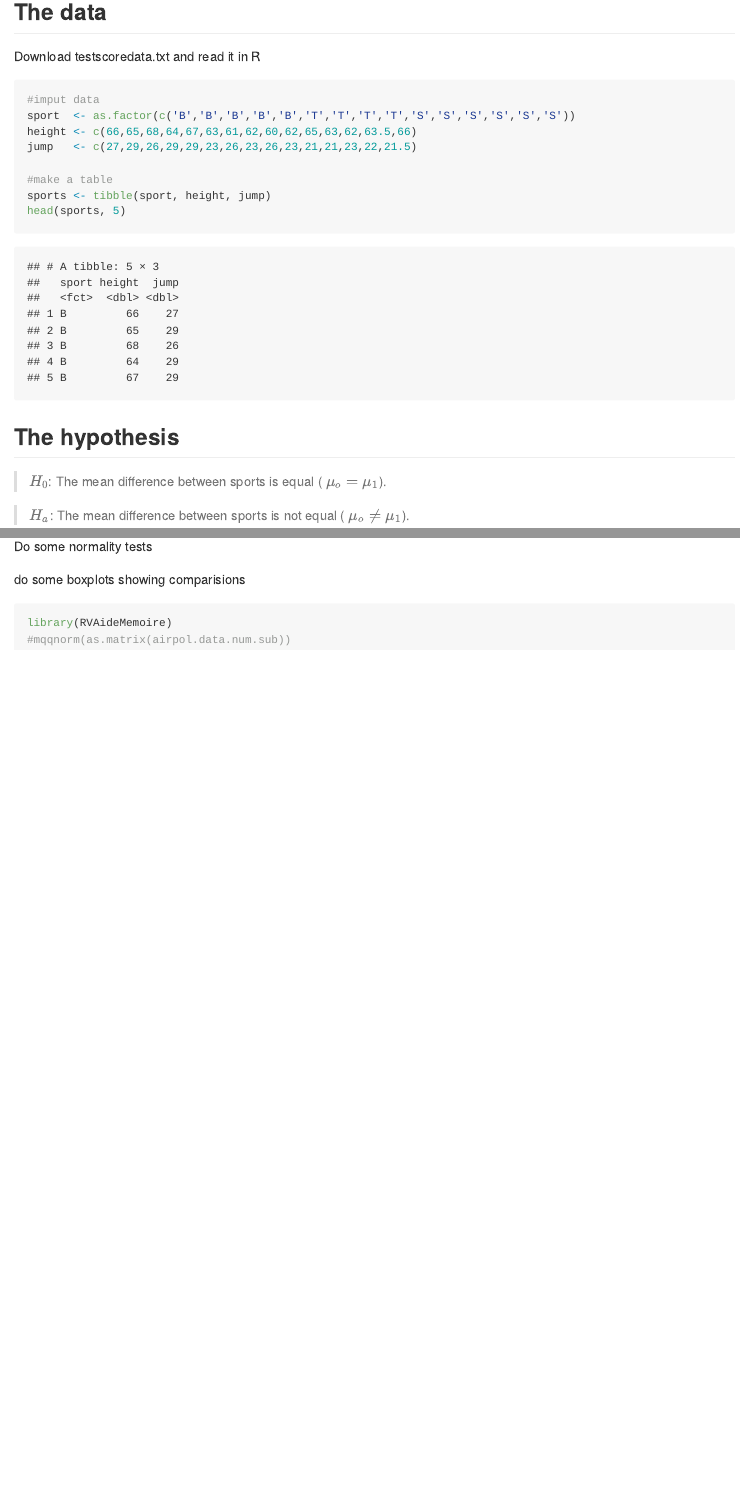
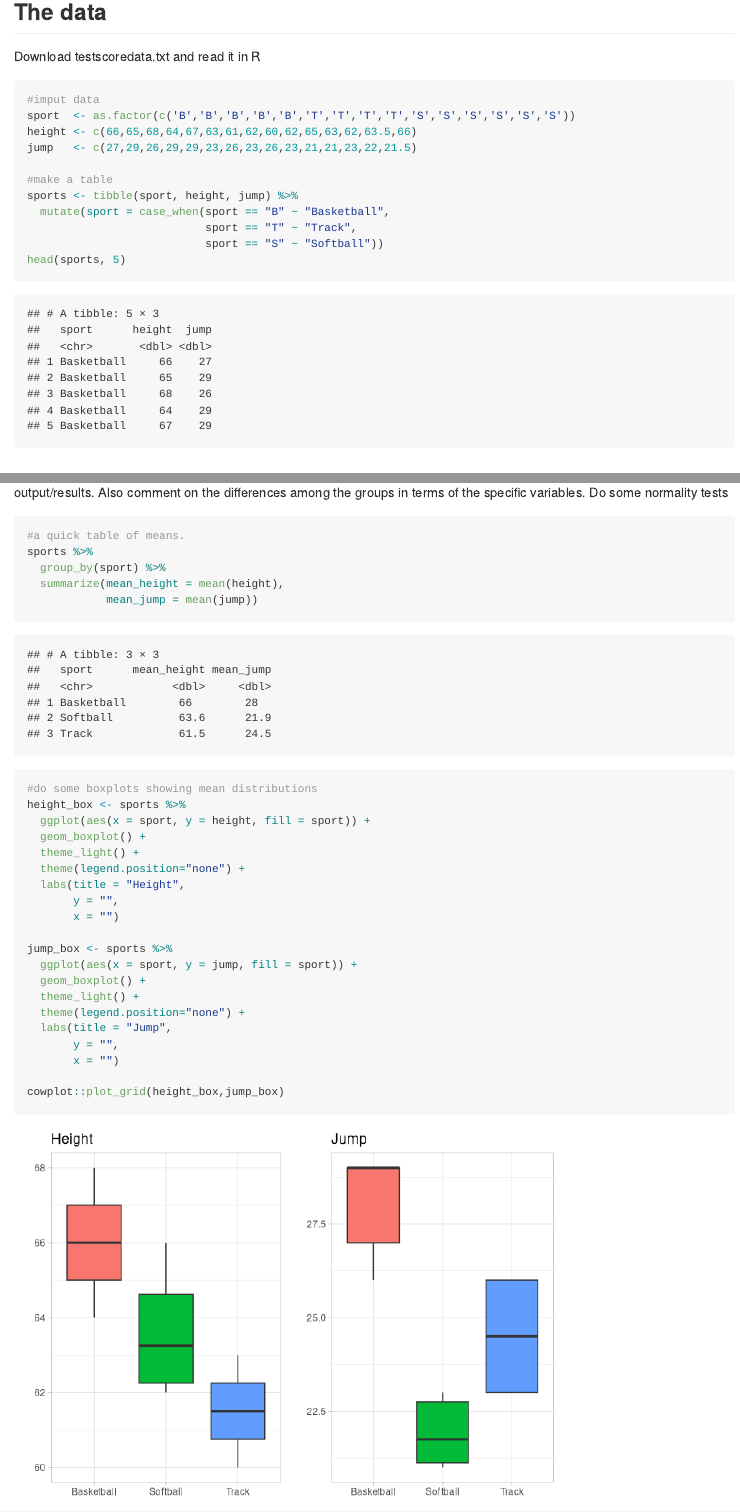
Before and after one commit to jasongrahn/da410_hw, an R Markdown document (project2/da410_project2.Rmd): the page in a window 1100 px wide, from 3010 px down before the commit and from 2980 px down after it, so that both start at the same text, and a second part further down, joined at a grey line. Rendered offline with R 4.5, knitr and Pandoc, with nearby package versions; some code elsewhere in the file could not run offline.

Commit message:
deciding to be done with part 1

````diff
--- a/project2/da410_project2.Rmd
+++ b/project2/da410_project2.Rmd
@@ -97,12 +97,14 @@ height <- c(66,65,68,64,67,63,61,62,60,62,65,63,62,63.5,66)
 jump   <- c(27,29,26,29,29,23,26,23,26,23,21,21,23,22,21.5)
 
 #make a table
-sports <- tibble(sport, height, jump)
+sports <- tibble(sport, height, jump) %>%
+  mutate(sport = case_when(sport == "B" ~ "Basketball",
+                           sport == "T" ~ "Track",
+                           sport == "S" ~ "Softball"))
 head(sports, 5)
 ```
 
 ## The hypothesis
-
 > $H_0$: The mean difference between sports is equal ( $\mu_o = \mu_1$).
 
 > $H_a$: The mean difference between sports is not equal ( $\mu_o \neq \mu_1$).
@@ -135,8 +152,30 @@ With a $p-value$ of `r tidy.sports.wilks$p.value[1]`, we can safely reject $H_0$
 Do some normality tests
 
-do some boxplots showing comparisions
+```{r}
+#a quick table of means.
+sports %>%
+  group_by(sport) %>%
+  summarize(mean_height = mean(height),
+            mean_jump = mean(jump))
 
-```{r}
-library(RVAideMemoire)
-#mqqnorm(as.matrix(airpol.data.num.sub))
+#do some boxplots showing mean distributions
+height_box <- sports %>%
+  ggplot(aes(x = sport, y = height, fill = sport)) +
+  geom_boxplot() +
+  theme_light() +
+  theme(legend.position="none") +
+  labs(title = "Height",
+       y = "",
+       x = "")
+
+jump_box <- sports %>%
+  ggplot(aes(x = sport, y = jump, fill = sport)) +
+  geom_boxplot() +
+  theme_light() +
+  theme(legend.position="none") +
+  labs(title = "Jump",
+       y = "",
+       x = "")
+
+cowplot::plot_grid(height_box,jump_box)
 ```
````
Also changed, not shown: project2/da410_project2.Rmd (27 more changed lines).
